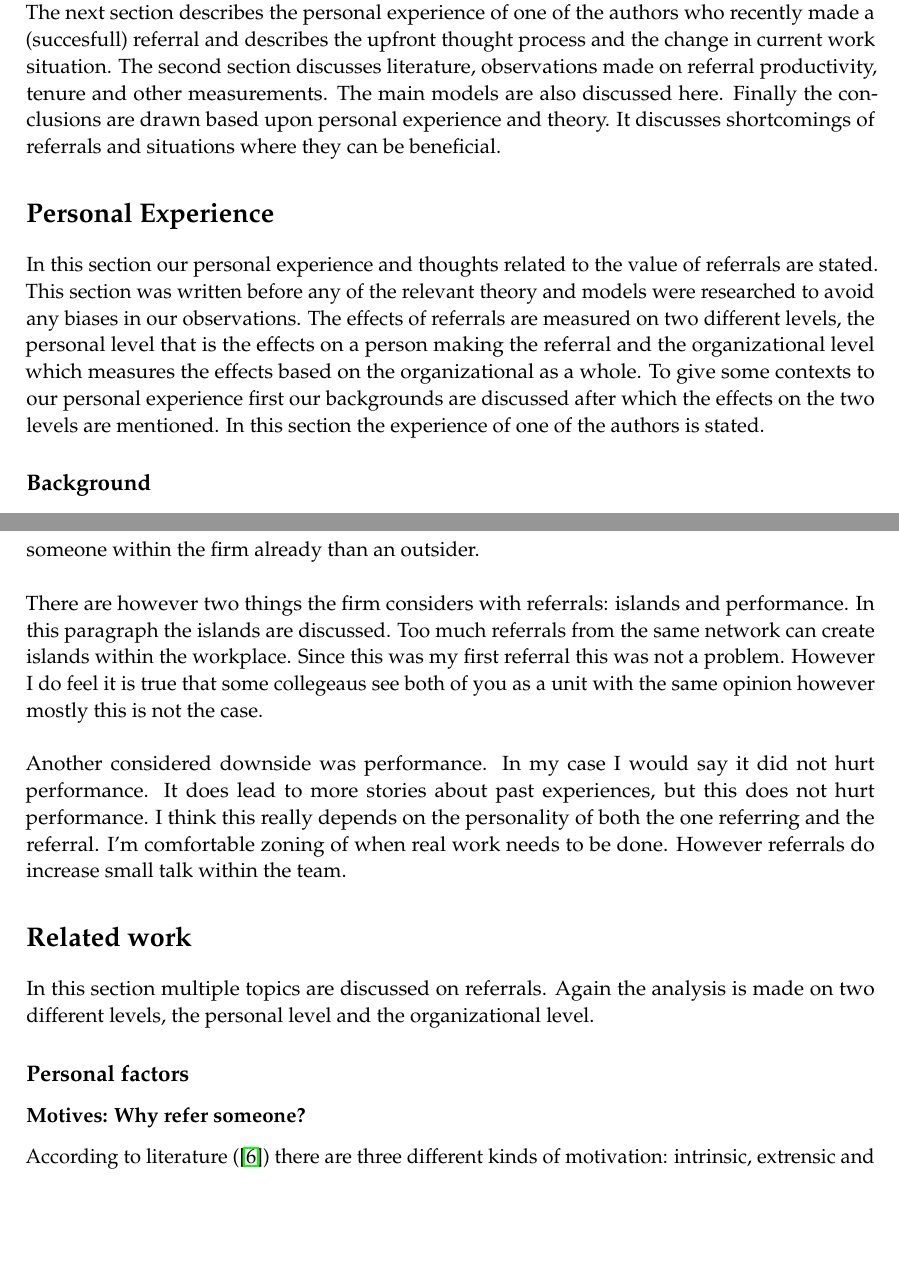
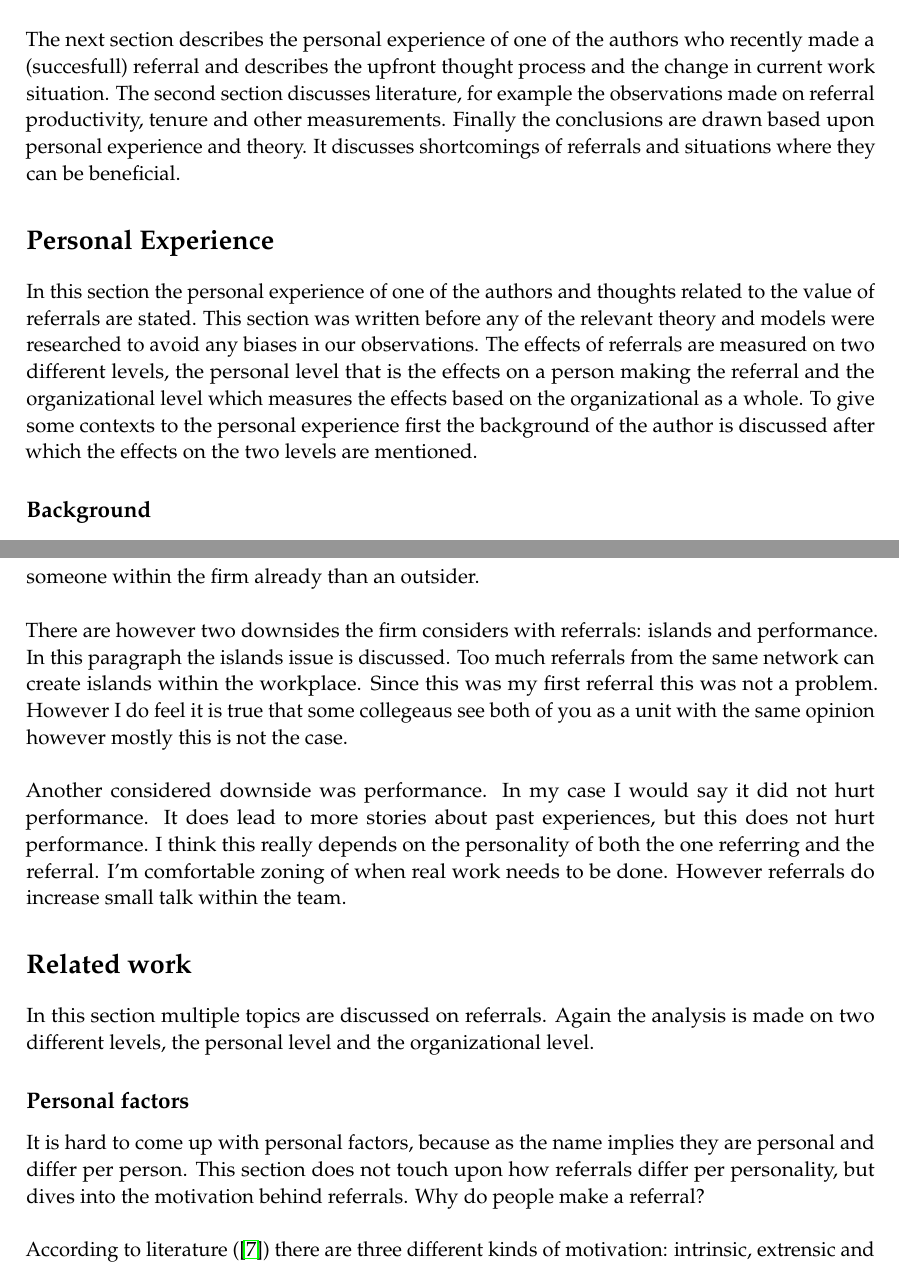
Before and after one commit to chielpeters/SoftwareProcessEbook, a LaTeX document (formatted/main.tex, which reads formatted/Introduction.tex, formatted/RelatedWork.tex, formatted/personalExp.tex): two parts of pages 2 and 4 of 15, joined at a grey line, cut so that both start at the same text, the shorter picture padded with empty space. Compiled offline with pdfLaTeX.

Commit message:
related work

```diff
--- a/formatted/Introduction.tex
+++ b/formatted/Introduction.tex
@@ -11,7 +11,7 @@ Imagine there is a job opening in your team and you have multiple friends who wo
 
-Another level is the organizational one; do firms benefit from employee referrals. Referrals in the same team may lead to changes in group dynamics and behaviour of others as they now see the two colleagues as an inner circle. Referrals may also damage the diversity of the employees. Research has shown that people refer people like themselves \cite{third} and therefore the diversitity within a firm (race, gender, age) may decline if referrals are predominatly used.
+Another level is the organizational one; do firms benefit from employee referrals? Referrals in the same team may lead to changes in group dynamics and behaviour of others as they now see the two colleagues as an inner circle. Referrals may also damage the diversity of the employees. Research has shown that people refer people like themselves \cite{third} and therefore the diversitity within a firm (race, gender, age) may decline if referrals are predominatly used.\\
 
-The next section describes the personal experience of one of the authors who recently made a (succesfull) referral and describes the upfront thought process and the change in current work situation. The second section discusses literature, observations made on referral productivity, tenure and other measurements. The main models are also discussed here. Finally the conclusions are drawn based upon personal experience and theory. It discusses shortcomings of referrals and situations where they can be beneficial.
+The next section describes the personal experience of one of the authors who recently made a (succesfull) referral and describes the upfront thought process and the change in current work situation. The second section discusses literature, for example the observations made on referral productivity, tenure and other measurements. Finally the conclusions are drawn based upon personal experience and theory. It discusses shortcomings of referrals and situations where they can be beneficial.
 
 
 \end{document}
--- a/formatted/RelatedWork.tex
+++ b/formatted/RelatedWork.tex
@@ -7,8 +7,7 @@ In this section multiple topics are discussed on referrals. Again the analysis i
 
 \subsection*{Personal factors}
 
-
-\subsubsection*{Motives: Why refer someone?}
+It is hard to come up with personal factors, because as the name implies they are personal and differ per person. This section does not touch upon how referrals differ per personality, but dives into the motivation behind referrals. Why do people make a referral? \\
 
 According to literature (\cite{motives}) there are three different kinds of motivation: intrinsic, extrensic and prosocial. Intrinsic motivation refers to motivation to work for the sake of it being satisfactory or interesting. External factors such as rewards or punishment lead to extrensic motivation, motivation outside of the behaviour itself. The third and most recent kind of motivation is prosocial that is motivation to engage in work to aid other people. In the context of referrals intrinsic motivation means that employees who like there job are likely to refer others within their network. Extrensic motivation is provided by bonus referral programs although the effect of these bonuses is still unknown. People wanting to help out other people find a suitable job is the primary proscial motivation. Together these three kinds of motivation determine if an employee will make a referral or not.
 
--- a/formatted/personalExp.tex
+++ b/formatted/personalExp.tex
@@ -3,7 +3,7 @@
 
 \begin{document}
 
-In this section our personal experience and thoughts related to the value of referrals are stated. This section was written before any of the relevant theory and models were researched to avoid any biases in our observations. The effects of referrals are measured on two different levels, the personal level that is the effects on a person making the referral and the organizational level which measures the effects based on the organizational as a whole. To give some contexts to our personal experience first our backgrounds are discussed after which the effects on the two levels are mentioned. In this section the experience of one of the authors is stated.
+In this section the personal experience of one of the authors and thoughts related to the value of referrals are stated. This section was written before any of the relevant theory and models were researched to avoid any biases in our observations. The effects of referrals are measured on two different levels, the personal level that is the effects on a person making the referral and the organizational level which measures the effects based on the organizational as a whole. To give some contexts to the personal experience first the background of the author is discussed after which the effects on the two levels are mentioned.
 
 \subsection*{Background}
 
@@ -31,7 +29,7 @@ As stated in the introduction a lot of firms have bonus referral programs which
 
 As mentioned in the background information referrals are highly encouraged in the firm I am working for. So why are referrals are highly valued at my firm? I think this depends one key thing: \emph{trust}. Being small and highly specific means company image is very important. Therefore employees receive a lot of trust to perform their tasks well at clients as no one is watching over their shoulder. For the partners of the firm it is easier to trust someone who knows is trusted by someone within the firm already than an outsider. \\
 
-There are however two things the firm considers with referrals: islands and performance. In this paragraph the islands are discussed. Too much referrals from the same network can create islands within the workplace. Since this was my first referral this was not a problem. However I do feel it is true that some collegeaus see both of you as a unit with the same opinion however mostly this is not the case. \\
+There are however two downsides the firm considers with referrals: islands and performance. In this paragraph the islands issue is discussed. Too much referrals from the same network can create islands within the workplace. Since this was my first referral this was not a problem. However I do feel it is true that some collegeaus see both of you as a unit with the same opinion however mostly this is not the case. \\
 
 Another considered downside was performance. In my case I would say it did not hurt performance. It does lead to more stories about past experiences, but this does not hurt performance. I think this really depends on the personality of both the one referring and the referral. I'm comfortable zoning of when real work needs to be done. However referrals do increase small talk within the team.
 
```
Also changed, not shown: formatted/Introduction.tex (4 more changed lines), formatted/personalExp.tex (12 more changed lines).
